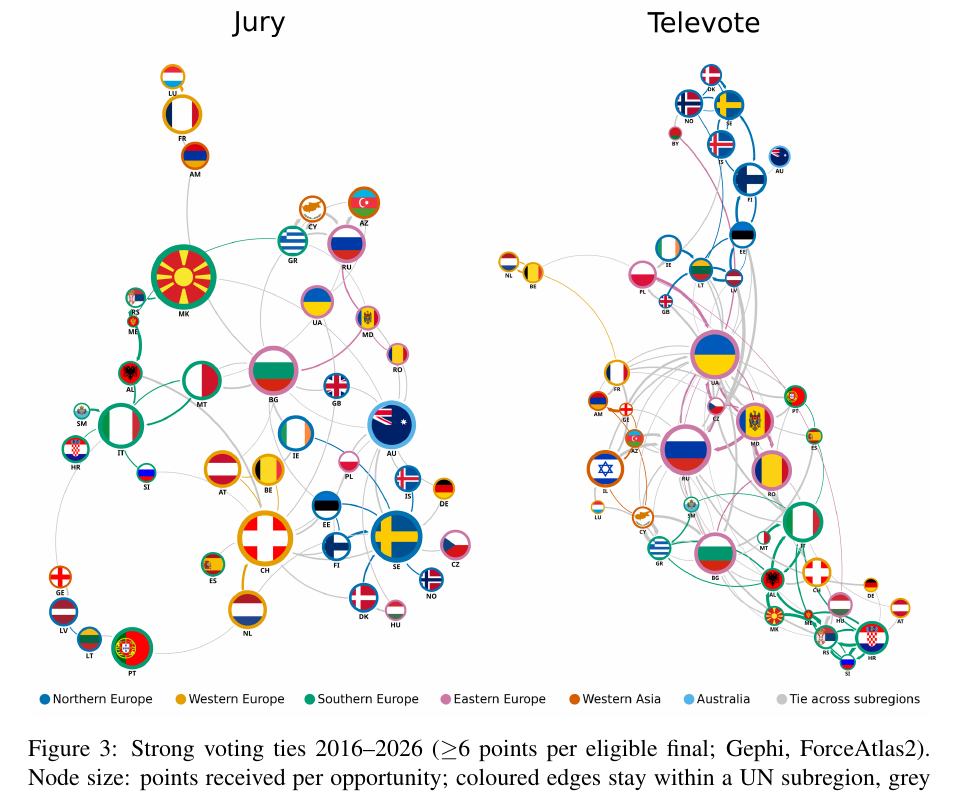
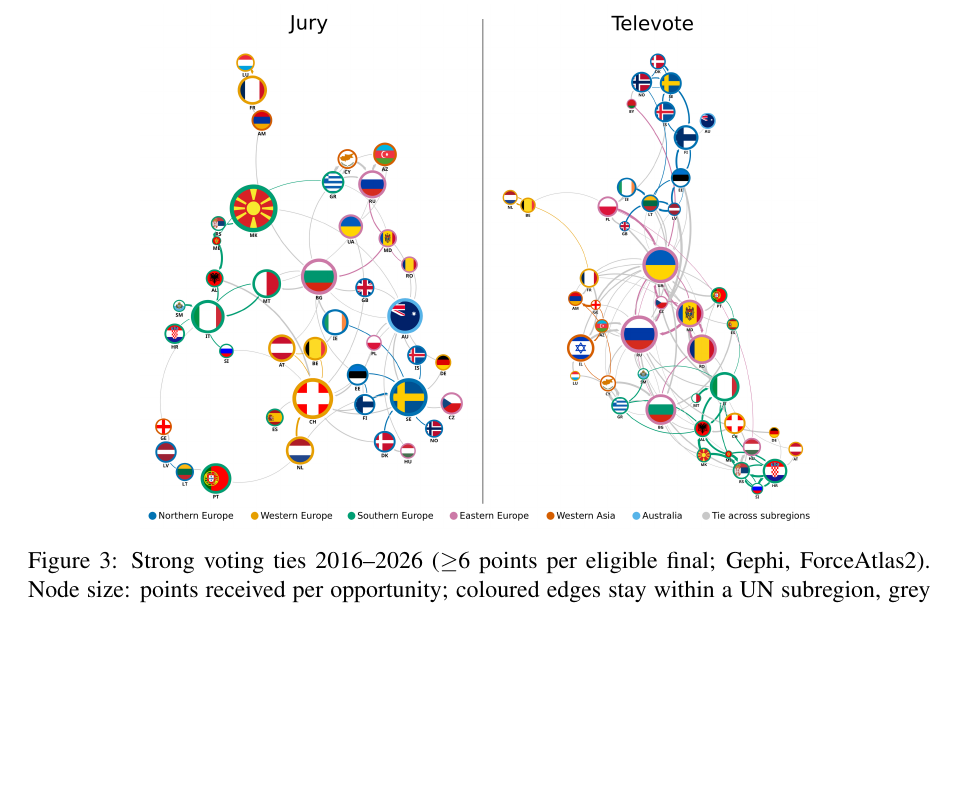
Before and after one commit to Samoggino/social-network-analysis, a LaTeX document (RELAZIONE.TEX): part of page 7 of 15 before the commit and part of page 7 of 14 after it, cut so that both start at the same text, the shorter picture padded with empty space. Compiled offline with pdfLaTeX; a LaTeX package or settings file that is missing is left out.

Commit message:
Separate jury and televote panels in the network figures
A grey vertical rule between the two panels of Figures 1 and 3
(compose_report_figures.sh). Figure 3 is set at 0.75 of the text width so it no
longer takes a page on its own; the report is now 14 pages.

```diff
--- a/RELAZIONE.TEX
+++ b/RELAZIONE.TEX
@@ -587,7 +587,7 @@ visible regional clusters; the jury retains
 
 \begin{figure}[htbp]
     \centering
-    \includegraphics[width=\textwidth]
+    \includegraphics[width=0.75\textwidth]
     {fig_strong_ties.png}
     \caption{Strong voting ties 2016--2026
     ($\geq$6 points per eligible final; Gephi,
```
Also changed, not shown: output/gephi/report/fig_reciprocal_ties.png, output/gephi/report/fig_strong_ties.png, RELAZIONE.TEX (7 more changed lines), 2 other files.
